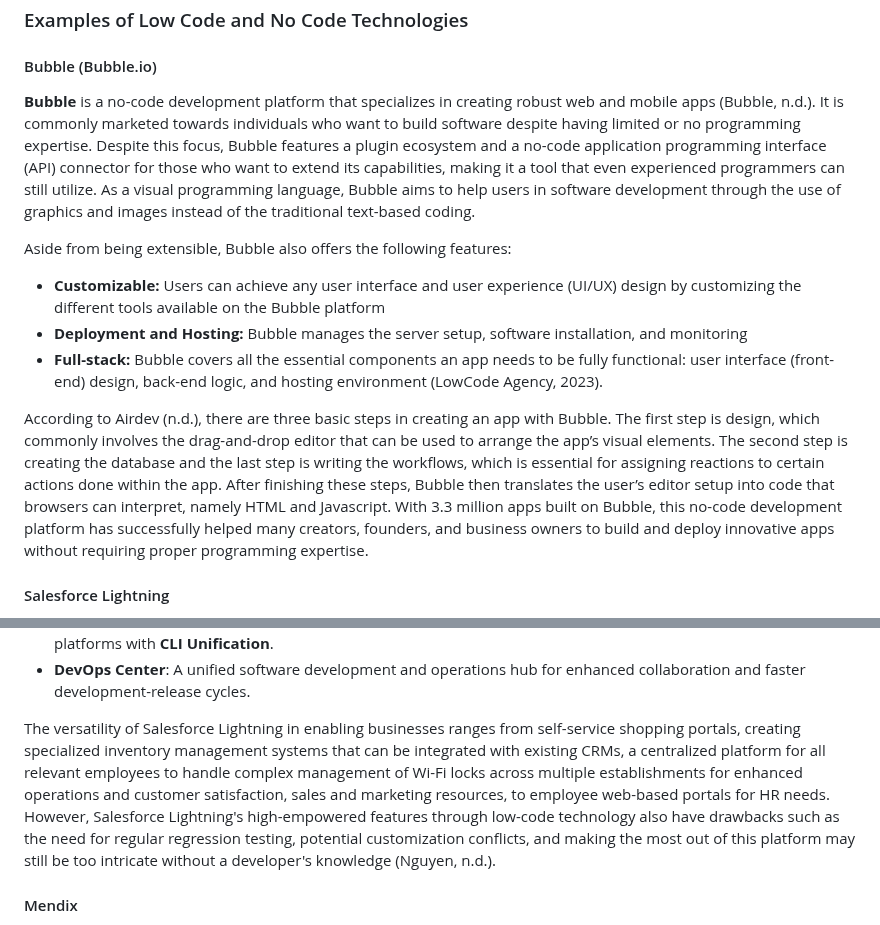
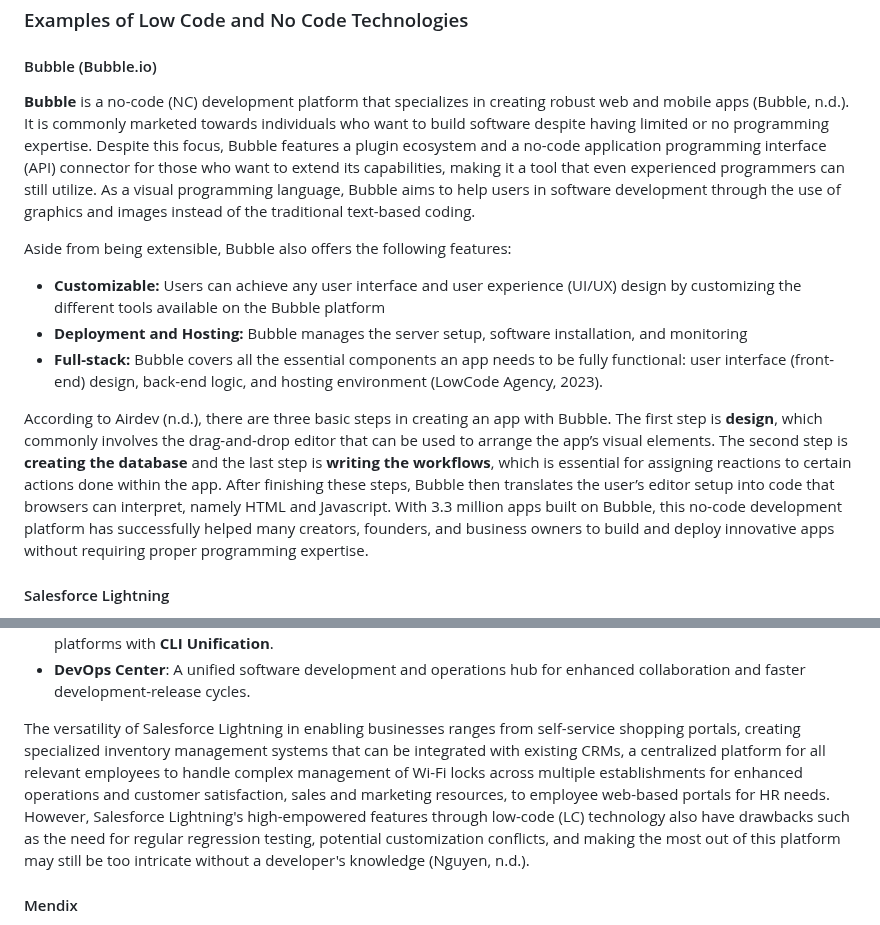
Before and after one commit to ibportugal/mms142-groupk-2023.github.io, a Markdown page: README.md, 2 parts joined by grey strips. Rendered like a GitHub page.

Commit message:
Update README.md
edited some grammar corrections to first two examples

```diff
--- a/README.md
+++ b/README.md
@@ -75,14 +75,14 @@ Vendor lock-in refers to a situation where a customer becomes dependent on the v
   ### Examples of Low Code and No Code Technologies
 
   #### Bubble (Bubble.io)
-  **Bubble** is a no-code development platform that specializes in creating robust web and mobile apps (Bubble, n.d.). It is commonly marketed towards individuals who want to build software despite having limited or no programming expertise. Despite this focus, Bubble features a plugin ecosystem and a no-code application programming interface (API) connector for those who want to extend its capabilities, making it a tool that even experienced programmers can still utilize. As a visual programming language, Bubble aims to help users in software development through the use of graphics and images instead of the traditional text-based coding.
+  **Bubble** is a no-code (NC) development platform that specializes in creating robust web and mobile apps (Bubble, n.d.). It is commonly marketed towards individuals who want to build software despite having limited or no programming expertise. Despite this focus, Bubble features a plugin ecosystem and a no-code application programming interface (API) connector for those who want to extend its capabilities, making it a tool that even experienced programmers can still utilize. As a visual programming language, Bubble aims to help users in software development through the use of graphics and images instead of the traditional text-based coding.
 
   Aside from being extensible, Bubble also offers the following features:
   - **Customizable:** Users can achieve any user interface and user experience (UI/UX) design by customizing the different tools available on the Bubble platform
   - **Deployment and Hosting:** Bubble manages the server setup, software installation, and monitoring
   - **Full-stack:** Bubble covers all the essential components an app needs to be fully functional: user interface (front-end) design, back-end logic, and hosting environment (LowCode Agency, 2023).
 
-  According to Airdev (n.d.), there are three basic steps in creating an app with Bubble. The first step is design, which commonly involves the drag-and-drop editor that can be used to arrange the app’s visual elements. The second step is creating the database and the last step is writing the workflows, which is essential for assigning reactions to certain actions done within the app. After finishing these steps, Bubble then translates the user’s editor setup into code that browsers can interpret, namely HTML and Javascript.
+  According to Airdev (n.d.), there are three basic steps in creating an app with Bubble. The first step is **design**, which commonly involves the drag-and-drop editor that can be used to arrange the app’s visual elements. The second step is **creating the database** and the last step is **writing the workflows**, which is essential for assigning reactions to certain actions done within the app. After finishing these steps, Bubble then translates the user’s editor setup into code that browsers can interpret, namely HTML and Javascript.
   With 3.3 million apps built on Bubble, this no-code development platform has successfully helped many creators, founders, and business owners to build and deploy innovative apps without requiring proper programming expertise.
 
   #### Salesforce Lightning
@@ -93,7 +93,7 @@ These are some of the features embedded within the platform to make such claims
 - **Customer Identity Plus**: Provides simplified user identity management by adding an identity layer across different channels to eliminate the need for separate logins in each digital touchpoint, which is incredibly useful if a company has an active large user base. This is also reinforced by a single command-line interface for various platforms with **CLI Unification**.
 - **DevOps Center**: A unified software development and operations hub for enhanced collaboration and faster development-release cycles.
 
-The versatility of Salesforce Lightning in enabling businesses ranges from self-service shopping portals, creating specialized inventory management systems that can be integrated with existing CRMs, a centralized platform for all relevant employees to handle complex management of Wi-Fi locks across multiple establishments for enhanced operations and customer satisfaction, sales and marketing resources, to employee web-based portals for HR needs. However, Salesforce Lightning's high-empowered features through low-code technology also have drawbacks such as the need for regular regression testing, potential customization conflicts, and making the most out of this platform may still be too intricate without a developer's knowledge (Nguyen, n.d.).
+The versatility of Salesforce Lightning in enabling businesses ranges from self-service shopping portals, creating specialized inventory management systems that can be integrated with existing CRMs, a centralized platform for all relevant employees to handle complex management of Wi-Fi locks across multiple establishments for enhanced operations and customer satisfaction, sales and marketing resources, to employee web-based portals for HR needs. However, Salesforce Lightning's high-empowered features through low-code (LC) technology also have drawbacks such as the need for regular regression testing, potential customization conflicts, and making the most out of this platform may still be too intricate without a developer's knowledge (Nguyen, n.d.).
 
   #### Mendix
   **Mendix** is a low-code application development platform that was founded in the Netherlands by three entrepreneurs who wanted to find a quicker and more efficient way to create internal software applications (Battery Ventures, 2022). With a user-friendly visual interface that helps inexperienced users build and deploy custom software, Mendix stays true to its goal of assisting businesses by minimizing time and costs compared to traditional software development.
```
